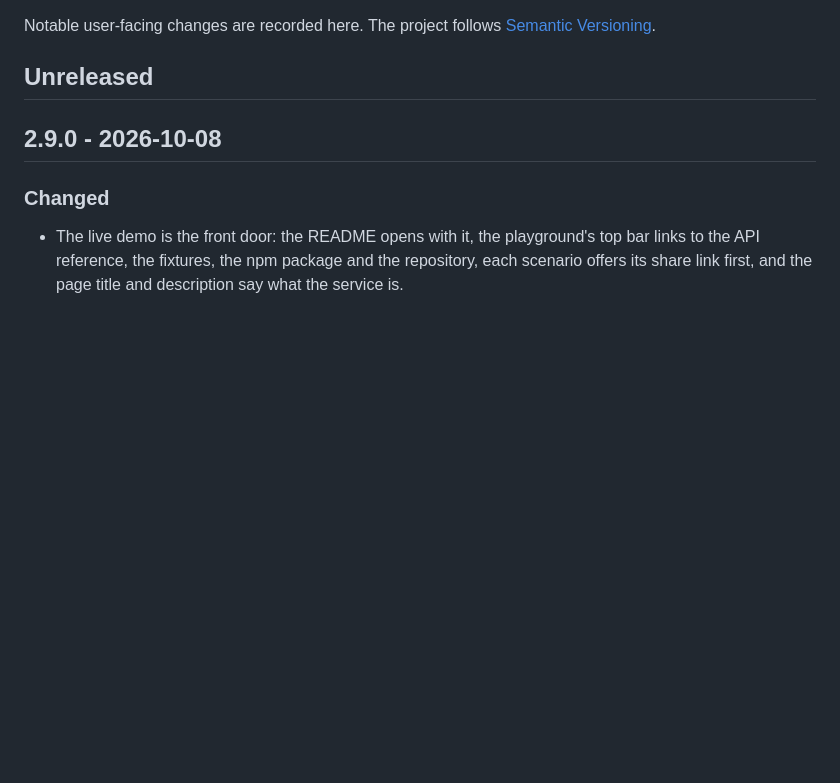
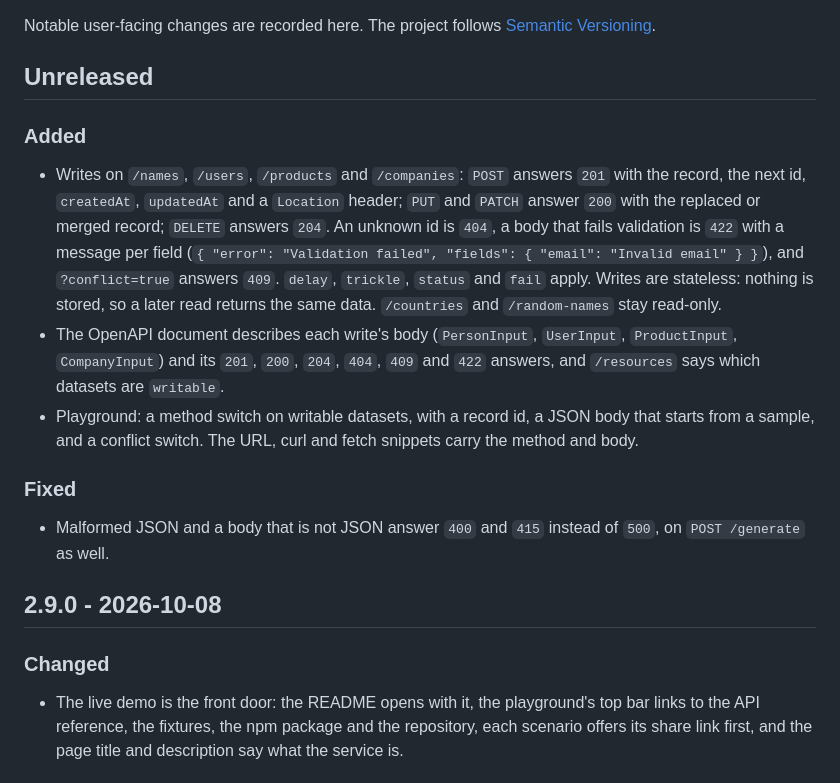
Before and after one commit to spxis/rest-in-pieces, a Markdown page: CHANGELOG.md, the part around the change. Rendered like a GitHub page; blank space fills up the shorter version.

```diff
--- a/CHANGELOG.md
+++ b/CHANGELOG.md
@@ -3,6 +3,16 @@
 Notable user-facing changes are recorded here. The project follows [Semantic Versioning](https://semver.org/).
 
 ## Unreleased
+
+### Added
+
+- Writes on `/names`, `/users`, `/products` and `/companies`: `POST` answers `201` with the record, the next id, `createdAt`, `updatedAt` and a `Location` header; `PUT` and `PATCH` answer `200` with the replaced or merged record; `DELETE` answers `204`. An unknown id is `404`, a body that fails validation is `422` with a message per field (`{ "error": "Validation failed", "fields": { "email": "Invalid email" } }`), and `?conflict=true` answers `409`. `delay`, `trickle`, `status` and `fail` apply. Writes are stateless: nothing is stored, so a later read returns the same data. `/countries` and `/random-names` stay read-only.
+- The OpenAPI document describes each write's body (`PersonInput`, `UserInput`, `ProductInput`, `CompanyInput`) and its `201`, `200`, `204`, `404`, `409` and `422` answers, and `/resources` says which datasets are `writable`.
+- Playground: a method switch on writable datasets, with a record id, a JSON body that starts from a sample, and a conflict switch. The URL, curl and fetch snippets carry the method and body.
+
+### Fixed
+
+- Malformed JSON and a body that is not JSON answer `400` and `415` instead of `500`, on `POST /generate` as well.
 
 ## 2.9.0 - 2026-10-08
 
```
Also changed, not shown: README.md (+40 -0 lines).
